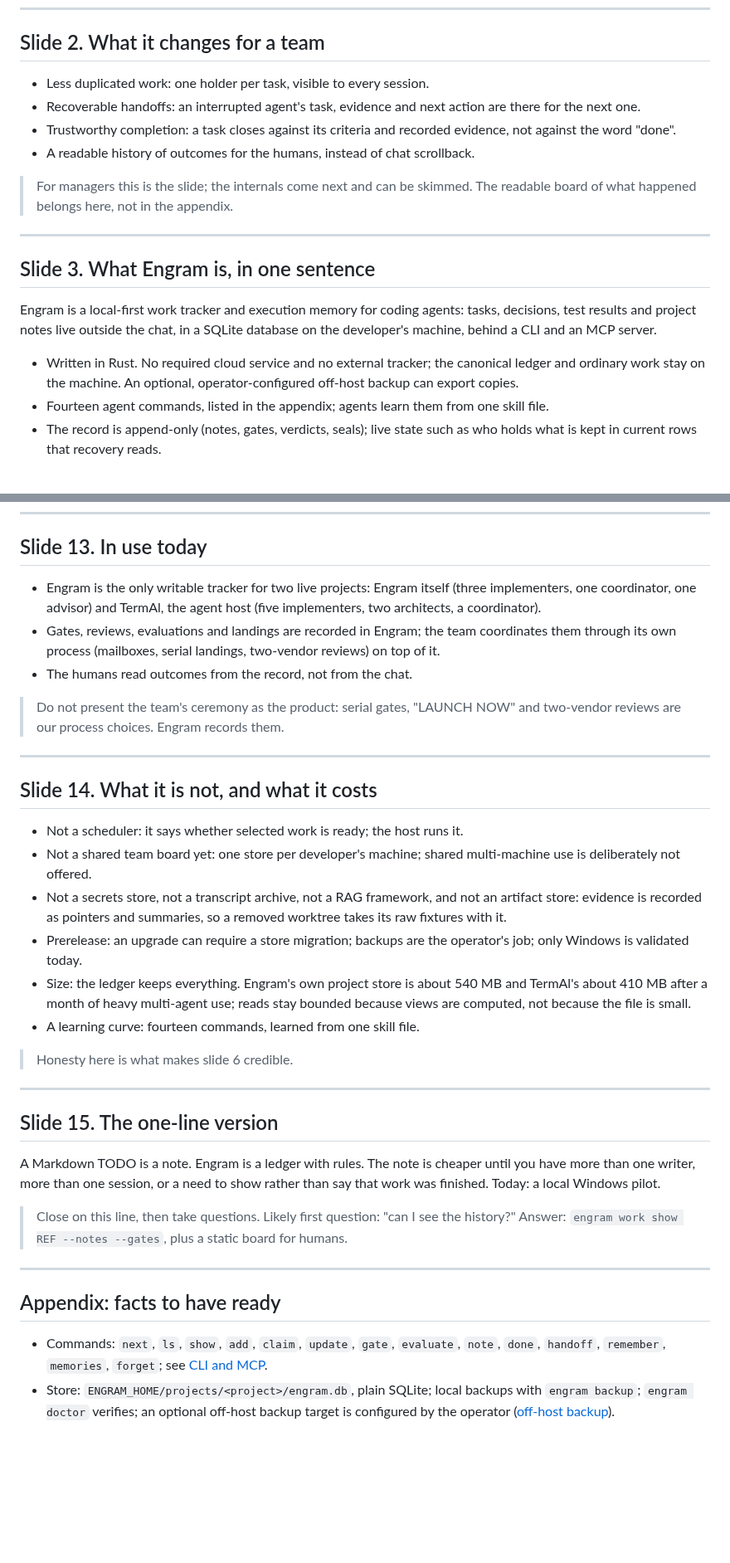
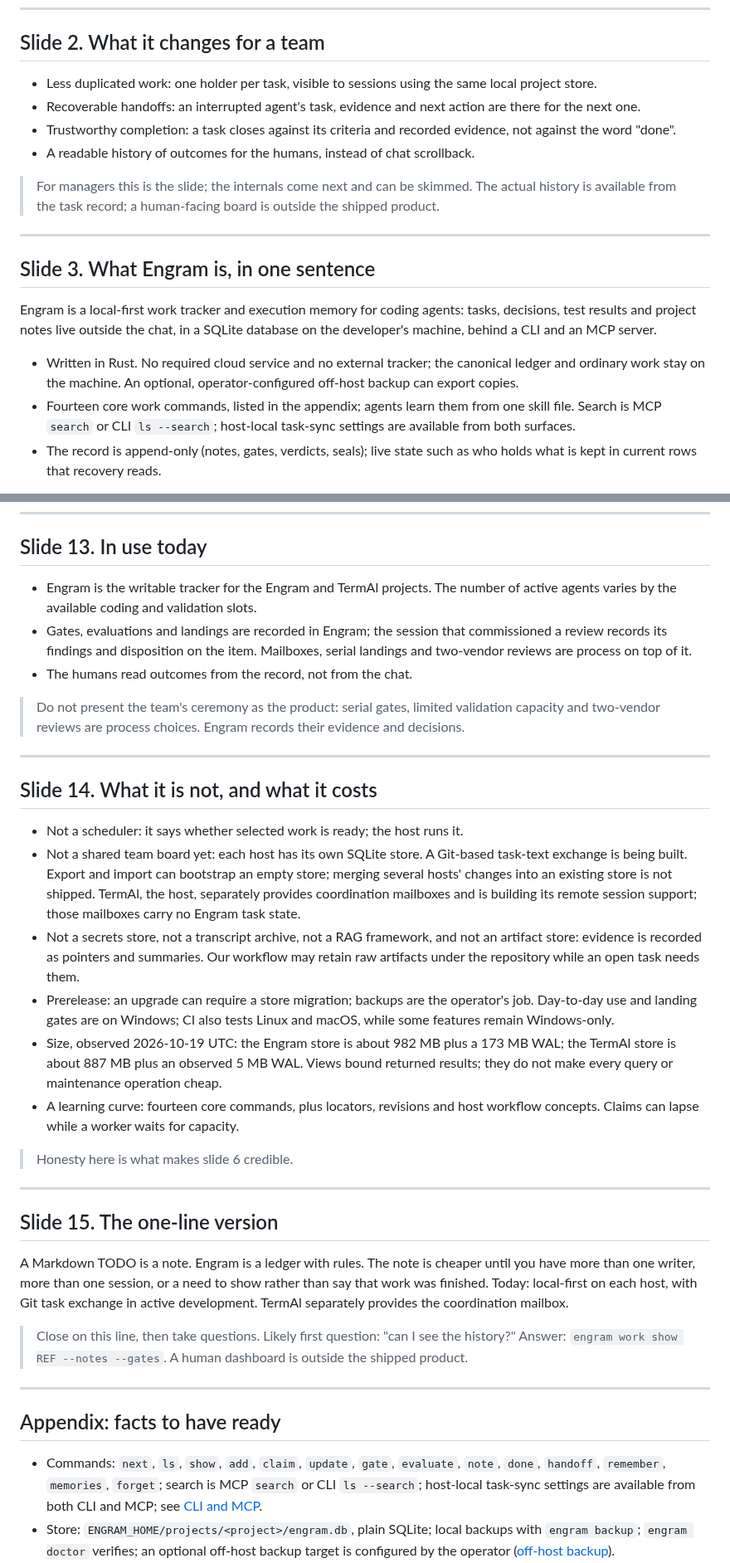
Before and after one commit to grlap/Engram, a Markdown page: docs/presentation.md, 2 parts joined by grey strips. Shown at 83% size. Drawn GitHub-style; blank space fills up the shorter version.

Commit message:
docs: refresh Engram presentation

```diff
--- a/docs/presentation.md
+++ b/docs/presentation.md
@@ -28,16 +28,17 @@ with feedback from six Engram and TermAl agents folded in.
 
 ## Slide 2. What it changes for a team
 
-- Less duplicated work: one holder per task, visible to every session.
+- Less duplicated work: one holder per task, visible to sessions using the
+  same local project store.
 - Recoverable handoffs: an interrupted agent's task, evidence and next action
   are there for the next one.
 - Trustworthy completion: a task closes against its criteria and recorded
   evidence, not against the word "done".
 - A readable history of outcomes for the humans, instead of chat scrollback.
 
-> For managers this is the slide; the internals come next and can be
-> skimmed. The readable board of what happened belongs here, not in the
-> appendix.
+> For managers this is the slide; the internals come next and can be skimmed.
+> The actual history is available from the task record; a human-facing board
+> is outside the shipped product.
 
 ---
 
@@ -50,8 +51,9 @@ SQLite database on the developer's machine, behind a CLI and an MCP server.
 - Written in Rust. No required cloud service and no external tracker; the
   canonical ledger and ordinary work stay on the machine. An optional,
   operator-configured off-host backup can export copies.
-- Fourteen agent commands, listed in the appendix; agents learn them from one
-  skill file.
+- Fourteen core work commands, listed in the appendix; agents learn them from
+  one skill file. Search is MCP `search` or CLI `ls --search`; host-local
+  task-sync settings are available from both surfaces.
 - The record is append-only (notes, gates, verdicts, seals); live state such
   as who holds what is kept in current rows that recovery reads.
 
@@ -206,34 +212,40 @@ SQLite database on the developer's machine, behind a CLI and an MCP server.
 
 ## Slide 13. In use today
 
-- Engram is the only writable tracker for two live projects: Engram itself
-  (three implementers, one coordinator, one advisor) and TermAl, the agent
-  host (five implementers, two architects, a coordinator).
-- Gates, reviews, evaluations and landings are recorded in Engram; the team
-  coordinates them through its own process (mailboxes, serial landings,
-  two-vendor reviews) on top of it.
+- Engram is the writable tracker for the Engram and TermAl projects. The
+  number of active agents varies by the available coding and validation slots.
+- Gates, evaluations and landings are recorded in Engram; the session that
+  commissioned a review records its findings and disposition on the item.
+  Mailboxes, serial landings and two-vendor reviews are process on top of it.
 - The humans read outcomes from the record, not from the chat.
 
-> Do not present the team's ceremony as the product: serial gates, "LAUNCH
-> NOW" and two-vendor reviews are our process choices. Engram records them.
+> Do not present the team's ceremony as the product: serial gates, limited
+> validation capacity and two-vendor reviews are process choices. Engram
+> records their evidence and decisions.
 
 ---
 
 ## Slide 14. What it is not, and what it costs
 
 - Not a scheduler: it says whether selected work is ready; the host runs it.
-- Not a shared team board yet: one store per developer's machine; shared
-  multi-machine use is deliberately not offered.
+- Not a shared team board yet: each host has its own SQLite store. A Git-based
+  task-text exchange is being built. Export and import can bootstrap an empty
+  store; merging several hosts' changes into an existing store is not shipped.
+  TermAl, the host, separately provides coordination mailboxes and is building
+  its remote session support; those mailboxes carry no Engram task state.
 - Not a secrets store, not a transcript archive, not a RAG framework, and
-  not an artifact store: evidence is recorded as pointers and summaries, so a
-  removed worktree takes its raw fixtures with it.
+  not an artifact store: evidence is recorded as pointers and summaries. Our
+  workflow may retain raw artifacts under the repository while an open task
+  needs them.
 - Prerelease: an upgrade can require a store migration; backups are the
-  operator's job; only Windows is validated today.
-- Size: the ledger keeps everything. Engram's own project store is about
-  540 MB and TermAl's about 410 MB after a month of heavy multi-agent use;
-  reads stay bounded because views are computed, not because the file is
-  small.
-- A learning curve: fourteen commands, learned from one skill file.
+  operator's job. Day-to-day use and landing gates are on Windows; CI also
+  tests Linux and macOS, while some features remain Windows-only.
+- Size, observed 2026-10-19 UTC: the Engram store is about 982 MB plus a
+  173 MB WAL; the TermAl store is about 887 MB plus an observed 5 MB WAL.
+  Views bound returned results; they do not make every query or maintenance
+  operation cheap.
+- A learning curve: fourteen core commands, plus locators, revisions and
+  host workflow concepts. Claims can lapse while a worker waits for capacity.
 
 > Honesty here is what makes slide 6 credible.
 
@@ -243,11 +255,13 @@ SQLite database on the developer's machine, behind a CLI and an MCP server.
 
 A Markdown TODO is a note. Engram is a ledger with rules. The note is cheaper
 until you have more than one writer, more than one session, or a need to show
-rather than say that work was finished. Today: a local Windows pilot.
+rather than say that work was finished. Today: local-first on each host, with
+Git task exchange in active development. TermAl separately provides the
+coordination mailbox.
 
 > Close on this line, then take questions. Likely first question: "can I see
-> the history?" Answer: `engram work show REF --notes --gates`, plus a static
-> board for humans.
+> the history?" Answer: `engram work show REF --notes --gates`. A human
+> dashboard is outside the shipped product.
 
 ---
 
@@ -255,7 +269,8 @@ rather than say that work was finished. Today: a local Windows pilot.
 
 - Commands: `next`, `ls`, `show`, `add`, `claim`, `update`, `gate`,
   `evaluate`, `note`, `done`, `handoff`, `remember`, `memories`, `forget`;
-  see [CLI and MCP](features/cli-and-mcp.md).
+  search is MCP `search` or CLI `ls --search`; host-local task-sync settings
+  are available from both CLI and MCP; see [CLI and MCP](features/cli-and-mcp.md).
 - Store: `ENGRAM_HOME/projects/<project>/engram.db`, plain SQLite; local
   backups with `engram backup`; `engram doctor` verifies; an optional
   off-host backup target is configured by the operator
```
Also changed, not shown: other parts of docs/presentation.md (+16 -12 lines).
